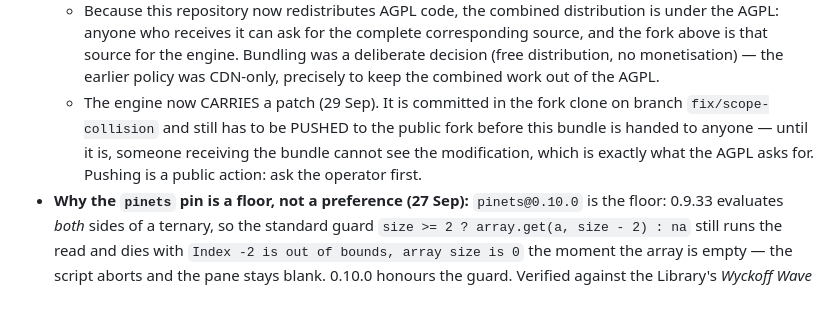
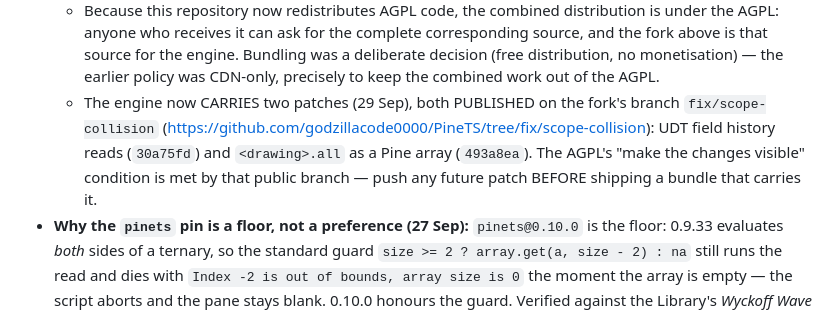
Before and after one commit to godzillacode0000/tradersagent-plugin, a Markdown page: THIRD-PARTY.md, the part around the change. Drawn GitHub-style.

Commit message:
docs(provenance): the two engine patches are published on the fork (fix/scope-collision)

```diff
--- a/THIRD-PARTY.md
+++ b/THIRD-PARTY.md
@@ -34,10 +34,11 @@ stated.
     anyone who receives it can ask for the complete corresponding source, and the fork above is that
     source for the engine. Bundling was a deliberate decision (free distribution, no monetisation) —
     the earlier policy was CDN-only, precisely to keep the combined work out of the AGPL.
-  - The engine now CARRIES a patch (29 Sep). It is committed in the fork clone on branch
-    `fix/scope-collision` and still has to be PUSHED to the public fork before this bundle is handed
-    to anyone — until it is, someone receiving the bundle cannot see the modification, which is
-    exactly what the AGPL asks for. Pushing is a public action: ask the operator first.
+  - The engine now CARRIES two patches (29 Sep), both PUBLISHED on the fork's branch
+    `fix/scope-collision` (<https://github.com/godzillacode0000/PineTS/tree/fix/scope-collision>):
+    UDT field history reads (`30a75fd`) and `<drawing>.all` as a Pine array (`493a8ea`). The AGPL's
+    "make the changes visible" condition is met by that public branch — push any future patch BEFORE
+    shipping a bundle that carries it.
 - **Why the `pinets` pin is a floor, not a preference (27 Sep):** `pinets@0.10.0` is the floor: 0.9.33 evaluates *both* sides of a
   ternary, so the standard guard `size >= 2 ? array.get(a, size - 2) : na` still runs the read and
   dies with `Index -2 is out of bounds, array size is 0` the moment the array is empty — the script
```
Also changed, not shown: 1 other file.
